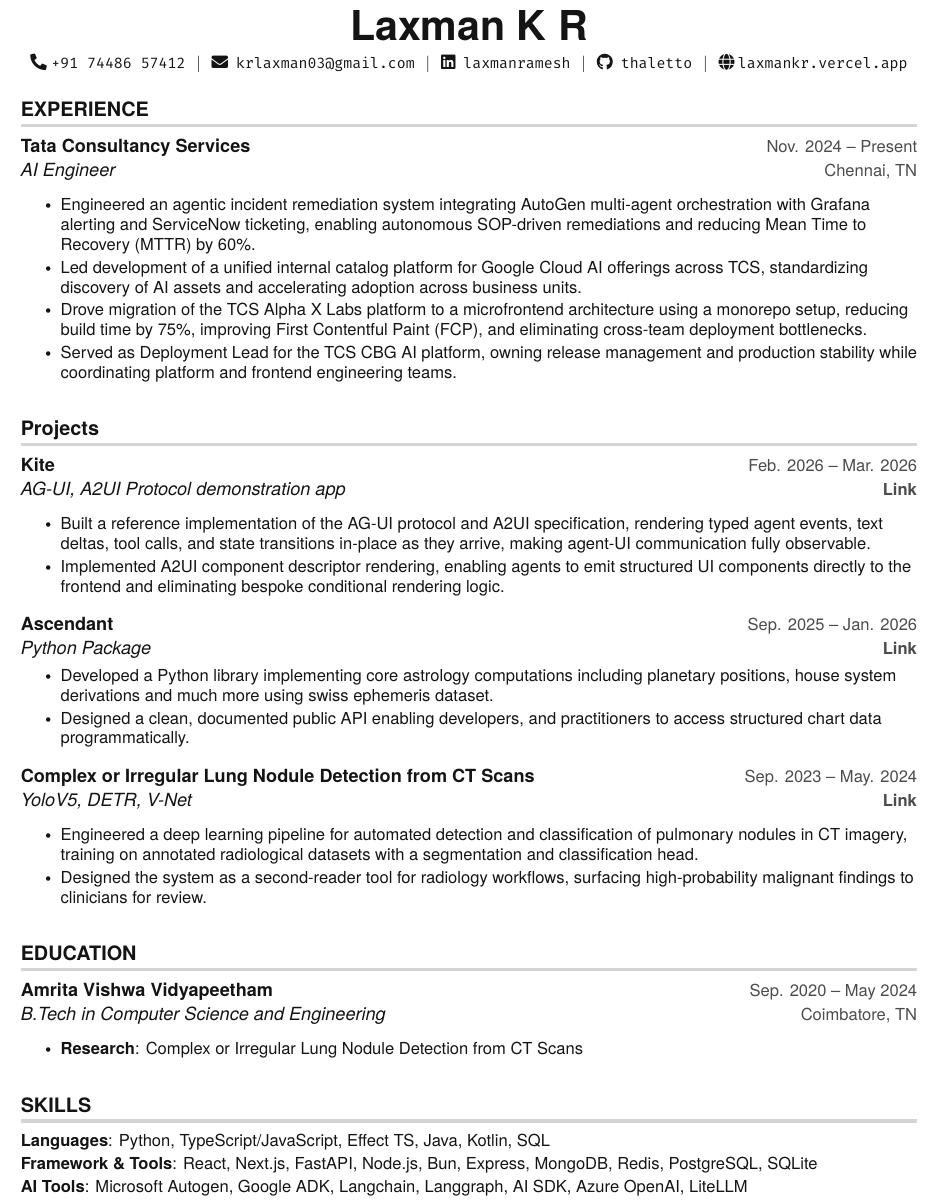
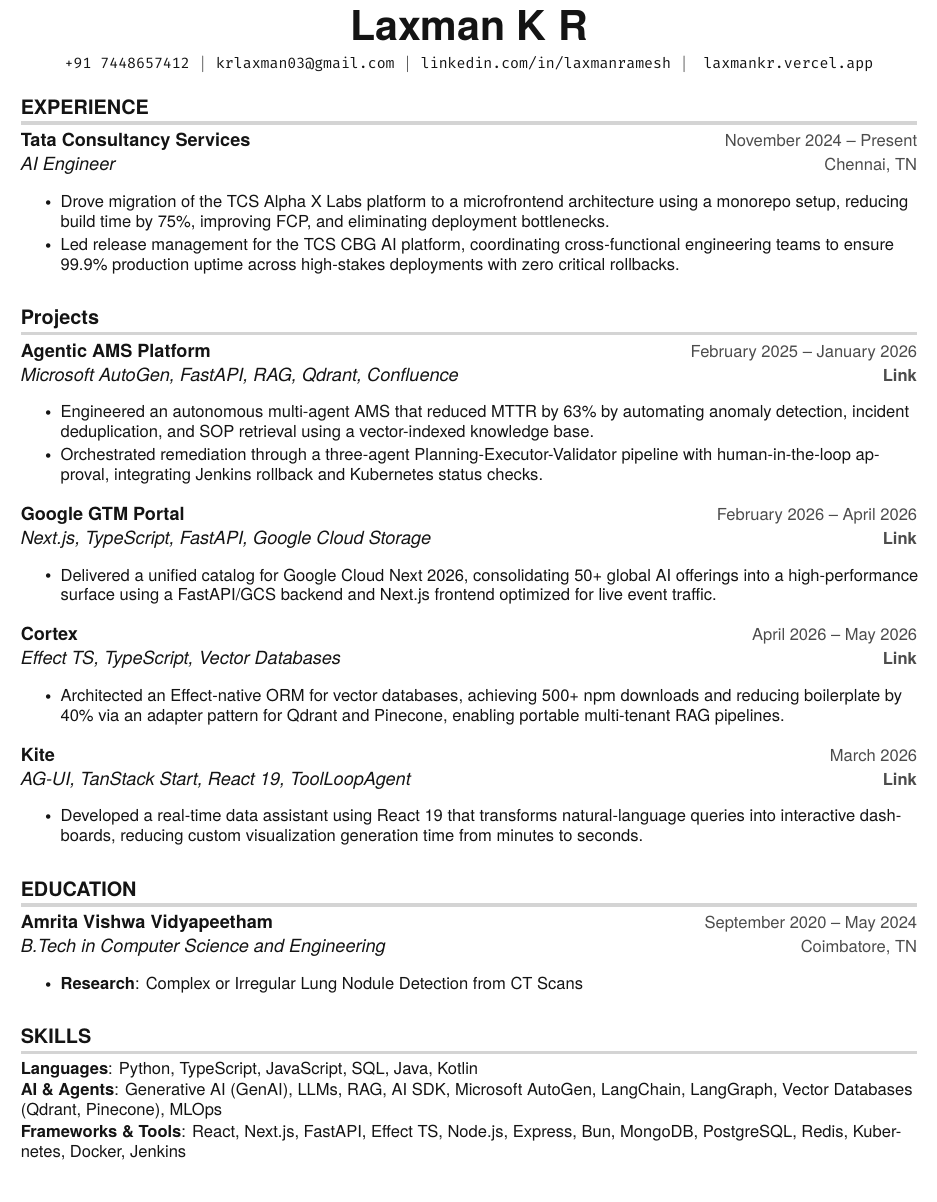
Before and after one commit to thaletto/resume, a LaTeX CV (cv.tex): part of the page, cut so that both start at the same text. Compiled offline with pdfLaTeX.

Commit message:
Update cv.tex

```diff
--- a/cv.tex
+++ b/cv.tex
@@ -18,6 +18,7 @@
 \usepackage{fancyhdr}
 \usepackage[english]{babel}
 \usepackage{tabularx}
+\usepackage{ragged2e}
 % only for pdflatex
 % \input{glyphtounicode}
 
@@ -69,19 +70,19 @@
 \urlstyle{same}
 
 \raggedbottom
-\raggedright
+\RaggedRight
 \setlength{\tabcolsep}{0in}
 
 % Sections formatting - serif
 % \titleformat{\section}{
-%   \vspace{2pt} \scshape \raggedright\large % header section
+%   \vspace{2pt} \scshape \RaggedRight\large % header section
 % }{}{0em}{}[\color{black} \titlerule \vspace{-5pt}]
 
 % TODO EBSERIES
 % sans serif sections
 \titleformat {\section}{
-  \bfseries \vspace{2pt} \raggedright \large % header section
-}{}{0em}{}[\color{light-grey} {\titlerule[2pt]} \vspace{-4pt}]
+  \bfseries \vspace{0pt} \RaggedRight \large % header section
+}{}{0em}{}[\color{light-grey} {\titlerule[2pt]} \vspace{-6pt}]
 
 % only for pdflatex
 % Ensure that generate pdf is machine readable/ATS parsable
@@ -91,7 +92,7 @@
 % Custom commands
 \newcommand{\resumeItem}[1]{
 \item\small{
-    {#1 \vspace{-1pt}}
+    {#1 \vspace{-2pt}}
   }
 }
 
@@ -143,11 +145,11 @@
 %----------HEADING----------
 \begin{center}
   \textbf{\Huge Laxman K R} \\ \vspace{5pt}
-  \small \faPhone* \texttt{+91 74486 57412} \hspace{1pt} $|$
-  \hspace{1pt} \faEnvelope \hspace{2pt} \texttt{krlaxman03@gmail.com} \hspace{1pt} $|$
-  \hspace{1pt} \faLinkedin \hspace{2pt} \texttt{\href{https://linkedin.com/in/laxmanramesh}{laxmanramesh}} \hspace{1pt} $|$
-  \hspace{1pt} \faGithub \hspace{2pt} \texttt{\href{https://github.com/thaletto}{thaletto}} \hspace{1pt} $|$
-  \hspace{1pt} \faGlobe \hspace{2pt}\texttt{\href{https://laxmankr.vercel.app}{laxmankr.vercel.app}}
+  \small \texttt{+91 7448657412} \hspace{1pt} $|$
+  \hspace{1pt} \texttt{krlaxman03@gmail.com} \hspace{1pt} $|$
+  \hspace{1pt} \texttt{\href{https://linkedin.com/in/laxmanramesh}{linkedin.com/in/laxmanramesh}} \hspace{1pt} $|$
+  \hspace{1pt}
+  \hspace{1pt} \texttt{\href{https://laxmankr.vercel.app}{laxmankr.vercel.app}}
   \\ \vspace{-3pt}
 \end{center}
 
@@ -156,13 +158,11 @@
 \resumeSubHeadingListStart
 
 \resumeSubheading
-{Tata Consultancy Services}{Nov. 2024 -- Present}
+{Tata Consultancy Services}{November 2024 -- Present}
 {AI Engineer}{Chennai, TN}
 \resumeItemListStart
-\resumeItem{Engineered an agentic incident remediation system integrating AutoGen multi-agent orchestration with Grafana alerting and ServiceNow ticketing, enabling autonomous SOP-driven remediations and reducing Mean Time to Recovery (MTTR) by 60\%.}
-\resumeItem{Led development of a unified internal catalog platform for Google Cloud AI offerings across TCS, standardizing discovery of AI assets and accelerating adoption across business units.}
-\resumeItem{Drove migration of the TCS Alpha X Labs platform to a microfrontend architecture using a monorepo setup, reducing build time by 75\%, improving First Contentful Paint (FCP), and eliminating cross-team deployment bottlenecks.}
-\resumeItem{Served as Deployment Lead for the TCS CBG AI platform, owning release management and production stability while coordinating platform and frontend engineering teams.}
+\resumeItem{Drove migration of the TCS Alpha X Labs platform to a microfrontend architecture using a monorepo setup, reducing build time by 75\%, improving FCP, and eliminating deployment bottlenecks.}
+\resumeItem{Led release management for the TCS CBG AI platform, coordinating cross-functional engineering teams to ensure 99.9\% production uptime across high-stakes deployments with zero critical rollbacks.}
 \resumeItemListEnd
 
 \resumeSubHeadingListEnd
@@ -173,26 +173,33 @@
 \resumeSubHeadingListStart
 
 \resumeSubheading
-{Kite}{Feb. 2026 -- Mar. 2026}
-{AG-UI, A2UI Protocol demonstration app}{\href{https://kite-agui.netlify.app}{\textbf{Link}}}
+{Agentic AMS Platform}{February 2025 -- January 2026}
+{Microsoft AutoGen, FastAPI, RAG, Qdrant, Confluence}{\href{https://thaletto.vercel.app/projects/ams}{\textbf{Link}}}
 \resumeItemListStart
-\resumeItem{Built a reference implementation of the AG-UI protocol and A2UI specification, rendering typed agent events, text deltas, tool calls, and state transitions in-place as they arrive, making agent-UI communication fully observable.}
-\resumeItem{Implemented A2UI component descriptor rendering, enabling agents to emit structured UI components directly to the frontend and eliminating bespoke conditional rendering logic.}
+\resumeItem{Engineered an autonomous multi-agent AMS that reduced MTTR by 63\% by automating anomaly detection, incident deduplication, and SOP retrieval using a vector-indexed knowledge base.}
+\resumeItem{Orchestrated remediation through a three-agent Planning-Executor-Validator pipeline with human-in-the-loop approval, integrating Jenkins rollback and Kubernetes status checks.}
 \resumeItemListEnd
 
 \resumeSubheading
-{Ascendant}{Sep. 2025 -- Jan. 2026}
-{Python Package}{\href{https://pypi.org/project/astro-ascendant}{\textbf{Link}}}\resumeItemListStart
-\resumeItem{Developed a Python library implementing core astrology computations including planetary positions, house system derivations and much more using swiss ephemeris dataset.}
-\resumeItem{Designed a clean, documented public API enabling developers, and practitioners to access structured chart data programmatically.}
+{Google GTM Portal}{February 2026 -- April 2026}
+{Next.js, TypeScript, FastAPI, Google Cloud Storage}{\href{https://thaletto.vercel.app/projects/google-gtm-portal}{\textbf{Link}}}
+\resumeItemListStart
+\resumeItem{Delivered a unified catalog for Google Cloud Next 2026, consolidating 50+ global AI offerings into a high-performance surface using a FastAPI/GCS backend and Next.js frontend optimized for live event traffic.}
+\resumeItemListEnd
+
+
+\resumeSubheading
+{Cortex}{April 2026 -- May 2026}
+{Effect TS, TypeScript, Vector Databases}{\href{https://cortex-vector.vercel.app/}{\textbf{Link}}}
+\resumeItemListStart
+\resumeItem{Architected an Effect-native ORM for vector databases, achieving 500+ npm downloads and reducing boilerplate by ~40\% via an adapter pattern for Qdrant and Pinecone, enabling portable multi-tenant RAG pipelines.}
 \resumeItemListEnd
 
 \resumeSubheading
-{Complex or Irregular Lung Nodule Detection from CT Scans}{Sep. 2023 -- May. 2024}
-{YoloV5, DETR, V-Net}{\href{https://thaletto.vercel.app/lung-nodule-detection.pdf}{\textbf{Link}}}
+{Kite}{March 2026}
+{AG-UI, TanStack Start, React 19, ToolLoopAgent}{\href{https://kite-agui.netlify.app/}{\textbf{Link}}}
 \resumeItemListStart
-\resumeItem{Engineered a deep learning pipeline for automated detection and classification of pulmonary nodules in CT imagery, training on annotated radiological datasets with a segmentation and classification head.}
-\resumeItem{Designed the system as a second-reader tool for radiology workflows, surfacing high-probability malignant findings to clinicians for review.}
+\resumeItem{Developed a real-time data assistant using React 19 that transforms natural-language queries into interactive dashboards, reducing custom visualization generation time from minutes to seconds.}
 \resumeItemListEnd
 
 \resumeSubHeadingListEnd
@@ -203,7 +210,7 @@
 \section {EDUCATION}
 \resumeSubHeadingListStart
 \resumeSubheading
-{Amrita Vishwa Vidyapeetham}{Sep. 2020 -- May 2024}
+{Amrita Vishwa Vidyapeetham}{September 2020 -- May 2024}
 {B.Tech in Computer Science and Engineering}{Coimbatore, TN}
 \resumeItemListStart
 \resumeItem
@@ -215,13 +222,12 @@
 %
 %-----------PROGRAMMING SKILLS-----------
 \section{SKILLS}
-\begin{itemize}[leftmargin=0in, label={}]
+\begin{itemize}[leftmargin=0in, label={}, itemsep=0pt, parsep=0pt]
     \small{
     \item{
-        \textbf{Languages}{: Python, TypeScript/JavaScript, Effect TS, Java, Kotlin, SQL}\vspace{2pt} \\
-        \textbf{Framework \& Tools}{: React, Next.js, FastAPI, Node.js, Bun, Express, MongoDB, Redis, PostgreSQL, SQLite}
-        \vspace{2pt} \\
-        \textbf{AI Tools}{: Microsoft Autogen, Google ADK, Langchain, Langgraph, AI SDK, Azure OpenAI, LiteLLM}
+        \textbf{Languages}{: Python, TypeScript, JavaScript, SQL, Java, Kotlin}\vspace{1pt} \\
+        \textbf{AI \& Agents}{: Generative AI (GenAI), LLMs, RAG, AI SDK, Microsoft AutoGen, LangChain, LangGraph, Vector Databases (Qdrant, Pinecone), MLOps}\vspace{1pt} \\
+        \textbf{Frameworks \& Tools}{: React, Next.js, FastAPI, Effect TS, Node.js, Express, Bun, MongoDB, PostgreSQL, Redis, Kubernetes, Docker, Jenkins}
     }}
 \end{itemize}
 
```
Also changed, not shown: cv.tex (1 more changed lines).
